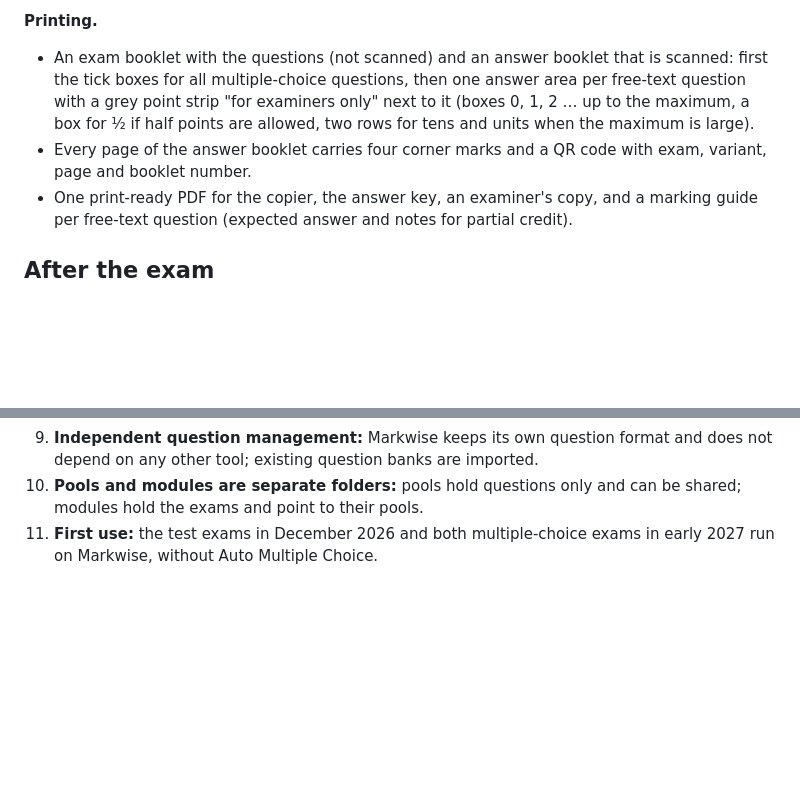
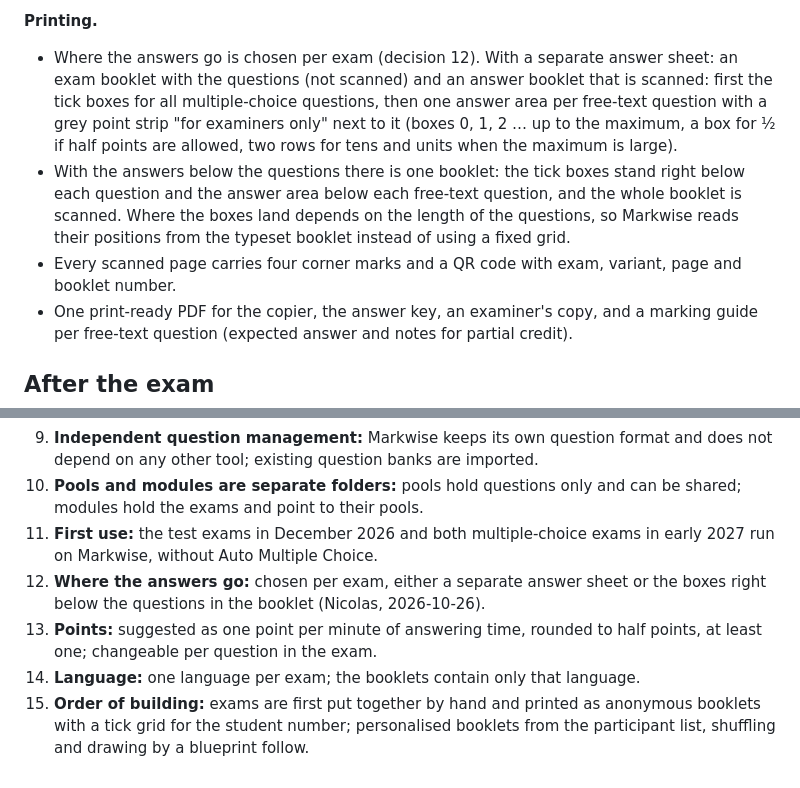
Before and after one commit to winf-hsos/markwise, a Markdown page: docs/concept.md, 2 parts joined by grey strips. Drawn GitHub-style; blank space fills up the shorter version.

Commit message:
Concept: answers below the questions, points per minute, one language per exam
Co-Authored-By: Claude Opus 5.5 <noreply@anthropic.com>

```diff
--- a/docs/concept.md
+++ b/docs/concept.md
@@ -105,8 +105,9 @@ For multiple-choice exams under § 5 (3) of the general examination regulations,
 - In a personalised exam a few anonymous booklets are printed as spares for late registrations and spoilt booklets.
 
 **Printing.**
-- An exam booklet with the questions (not scanned) and an answer booklet that is scanned: first the tick boxes for all multiple-choice questions, then one answer area per free-text question with a grey point strip "for examiners only" next to it (boxes 0, 1, 2 … up to the maximum, a box for ½ if half points are allowed, two rows for tens and units when the maximum is large).
-- Every page of the answer booklet carries four corner marks and a QR code with exam, variant, page and booklet number.
+- Where the answers go is chosen per exam (decision 12). With a separate answer sheet: an exam booklet with the questions (not scanned) and an answer booklet that is scanned: first the tick boxes for all multiple-choice questions, then one answer area per free-text question with a grey point strip "for examiners only" next to it (boxes 0, 1, 2 … up to the maximum, a box for ½ if half points are allowed, two rows for tens and units when the maximum is large).
+- With the answers below the questions there is one booklet: the tick boxes stand right below each question and the answer area below each free-text question, and the whole booklet is scanned. Where the boxes land depends on the length of the questions, so Markwise reads their positions from the typeset booklet instead of using a fixed grid.
+- Every scanned page carries four corner marks and a QR code with exam, variant, page and booklet number.
 - One print-ready PDF for the copier, the answer key, an examiner's copy, and a marking guide per free-text question (expected answer and notes for partial credit).
 
 ## After the exam
@@ -190,3 +191,7 @@ The repository holds code, documentation and invented test data only. Real exams
 9. **Independent question management:** Markwise keeps its own question format and does not depend on any other tool; existing question banks are imported.
 10. **Pools and modules are separate folders:** pools hold questions only and can be shared; modules hold the exams and point to their pools.
 11. **First use:** the test exams in December 2026 and both multiple-choice exams in early 2027 run on Markwise, without Auto Multiple Choice.
+12. **Where the answers go:** chosen per exam, either a separate answer sheet or the boxes right below the questions in the booklet (Nicolas, 2026-10-26).
+13. **Points:** suggested as one point per minute of answering time, rounded to half points, at least one; changeable per question in the exam.
+14. **Language:** one language per exam; the booklets contain only that language.
+15. **Order of building:** exams are first put together by hand and printed as anonymous booklets with a tick grid for the student number; personalised booklets from the participant list, shuffling and drawing by a blueprint follow.
```
